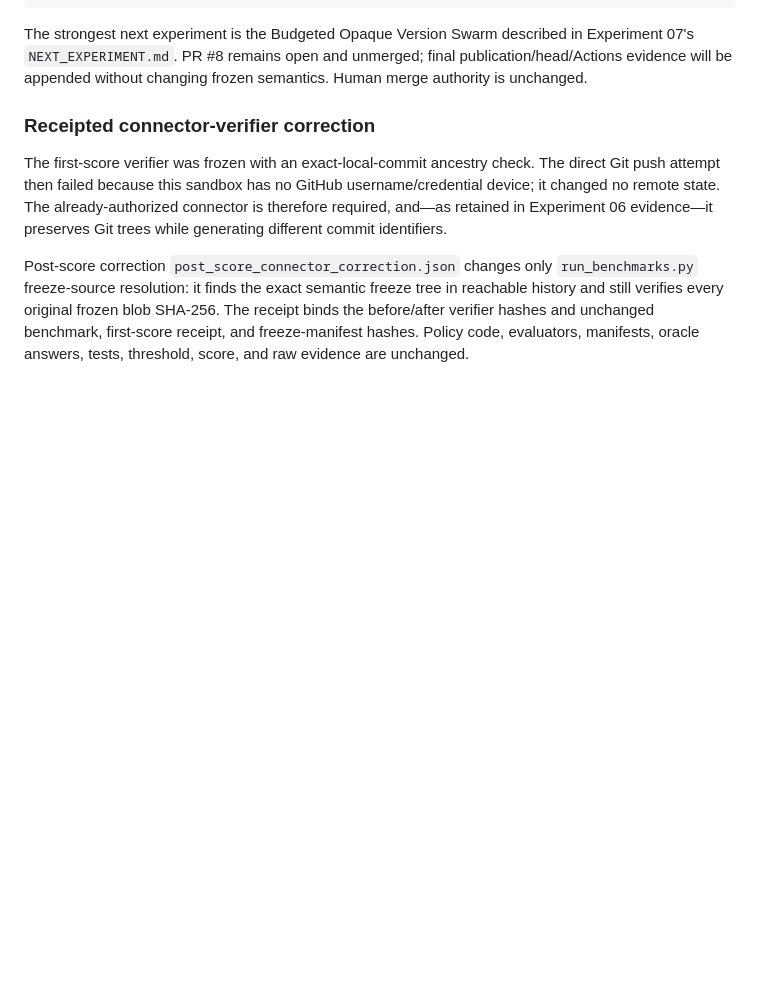
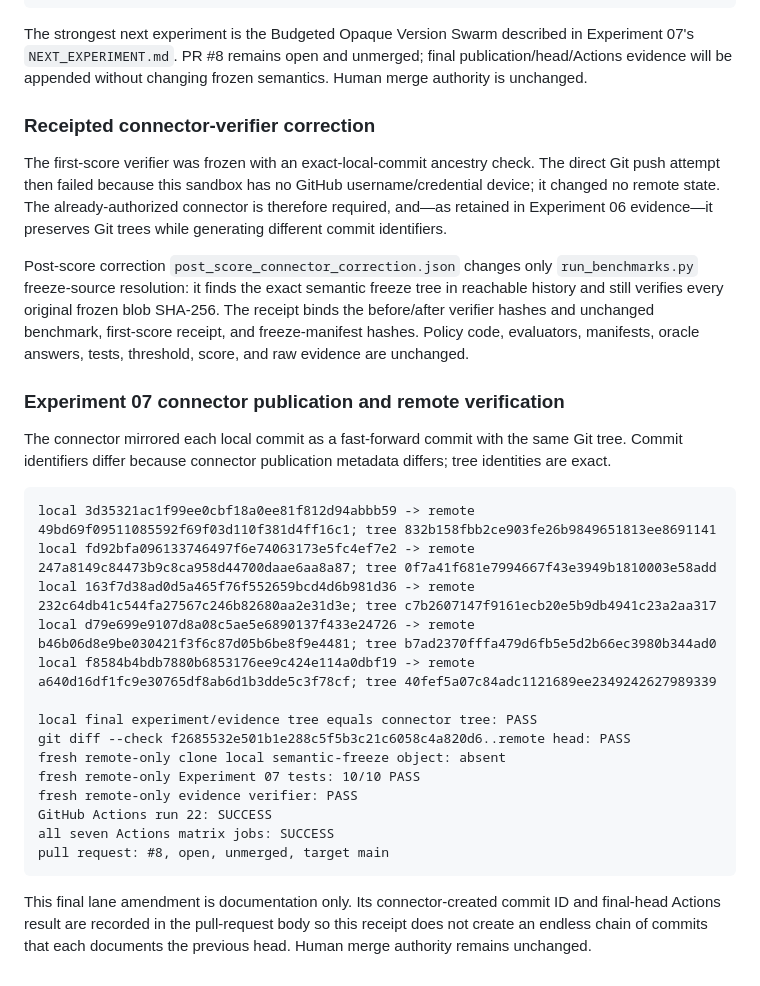
Before and after one commit to mike-axiom-mir/axm-state-research, a Markdown page: lanes/2026-09-02-unlabeled-multiproject-closure.md, the part around the change. Drawn GitHub-style; blank space fills up the shorter version.

Commit message:
docs: record experiment 07 remote verification

````diff
--- a/lanes/2026-09-02-unlabeled-multiproject-closure.md
+++ b/lanes/2026-09-02-unlabeled-multiproject-closure.md
@@ -204,3 +204,31 @@ tree in reachable history and still verifies every original frozen blob SHA-256.
 The receipt binds the before/after verifier hashes and unchanged benchmark,
 first-score receipt, and freeze-manifest hashes. Policy code, evaluators,
 manifests, oracle answers, tests, threshold, score, and raw evidence are unchanged.
+
+### Experiment 07 connector publication and remote verification
+
+The connector mirrored each local commit as a fast-forward commit with the same
+Git tree. Commit identifiers differ because connector publication metadata differs;
+tree identities are exact.
+
+```text
+local 3d35321ac1f99ee0cbf18a0ee81f812d94abbb59 -> remote 49bd69f09511085592f69f03d110f381d4ff16c1; tree 832b158fbb2ce903fe26b9849651813ee8691141
+local fd92bfa096133746497f6e74063173e5fc4ef7e2 -> remote 247a8149c84473b9c8ca958d44700daae6aa8a87; tree 0f7a41f681e7994667f43e3949b1810003e58add
+local 163f7d38ad0d5a465f76f552659bcd4d6b981d36 -> remote 232c64db41c544fa27567c246b82680aa2e31d3e; tree c7b2607147f9161ecb20e5b9db4941c23a2aa317
+local d79e699e9107d8a08c5ae5e6890137f433e24726 -> remote b46b06d8e9be030421f3f6c87d05b6be8f9e4481; tree b7ad2370fffa479d6fb5e5d2b66ec3980b344ad0
+local f8584b4bdb7880b6853176ee9c424e114a0dbf19 -> remote a640d16df1fc9e30765df8ab6d1b3dde5c3f78cf; tree 40fef5a07c84adc1121689ee2349242627989339
+
+local final experiment/evidence tree equals connector tree: PASS
+git diff --check f2685532e501b1e288c5f5b3c21c6058c4a820d6..remote head: PASS
+fresh remote-only clone local semantic-freeze object: absent
+fresh remote-only Experiment 07 tests: 10/10 PASS
+fresh remote-only evidence verifier: PASS
+GitHub Actions run 22: SUCCESS
+all seven Actions matrix jobs: SUCCESS
+pull request: #8, open, unmerged, target main
+```
+
+This final lane amendment is documentation only. Its connector-created commit ID
+and final-head Actions result are recorded in the pull-request body so this receipt
+does not create an endless chain of commits that each documents the previous head.
+Human merge authority remains unchanged.
````
